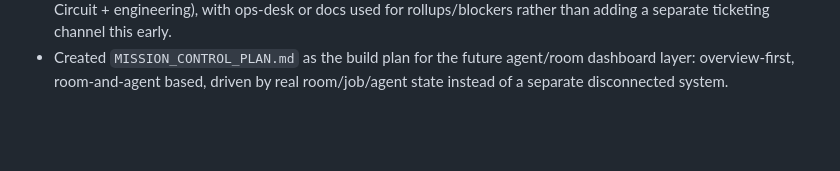
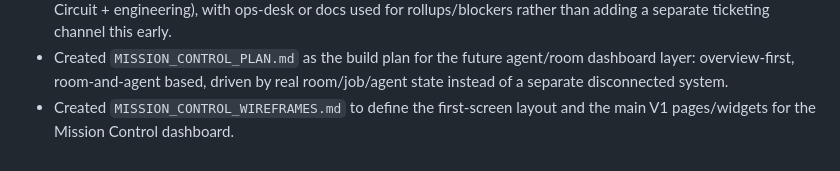
Before and after one commit to TMFPRETTY/ModelTripwire, a Markdown page: memory/2026-03-21.md, the part around the change. GitHub-like rendering; blank space fills up the shorter version.

Commit message:
Add Mission Control wireframes

```diff
--- a/memory/2026-03-21.md
+++ b/memory/2026-03-21.md
@@ -28,3 +28,4 @@
 - Signal and Circuit remediation flow decision: planning/prioritization/backlog shaping stays in `signal-and-circuit`, while implementation tickets move to `engineering`; do not create a separate ticketing Discord room yet.
 - Current recommendation is to track Signal and Circuit remediation as tickets/backlog in existing rooms (Signal and Circuit + engineering), with ops-desk or docs used for rollups/blockers rather than adding a separate ticketing channel this early.
 - Created `MISSION_CONTROL_PLAN.md` as the build plan for the future agent/room dashboard layer: overview-first, room-and-agent based, driven by real room/job/agent state instead of a separate disconnected system.
+- Created `MISSION_CONTROL_WIREFRAMES.md` to define the first-screen layout and the main V1 pages/widgets for the Mission Control dashboard.
```
Also changed, not shown: MEMORY.md (+1 -0 lines), MISSION_CONTROL_WIREFRAMES.md (added, +330 -0 lines).
